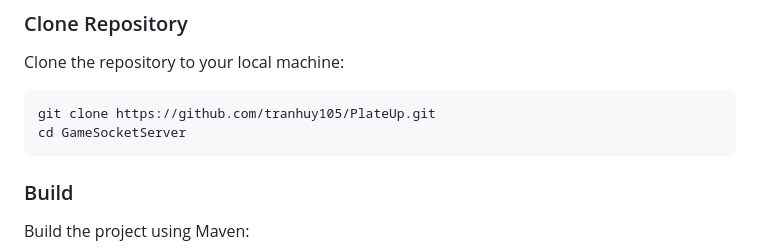
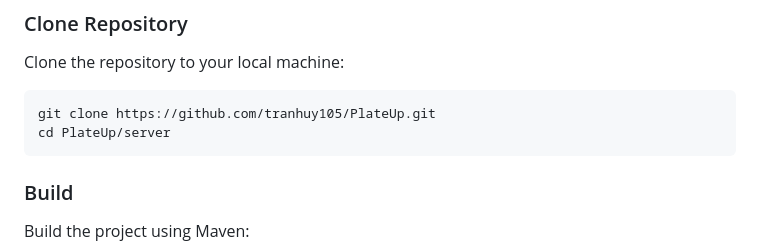
Before and after one commit to tranhuy105/PlateUp, a Markdown page: README.md, the part around the change. Drawn GitHub-style.

```diff
--- a/README.md
+++ b/README.md
@@ -50,8 +50,7 @@ Ensure you have the following dependencies installed:
 Clone the repository to your local machine:
 
     git clone https://github.com/tranhuy105/PlateUp.git
-    cd GameSocketServer
-
+    cd PlateUp/server
 ### Build
 
 Build the project using Maven:
```
